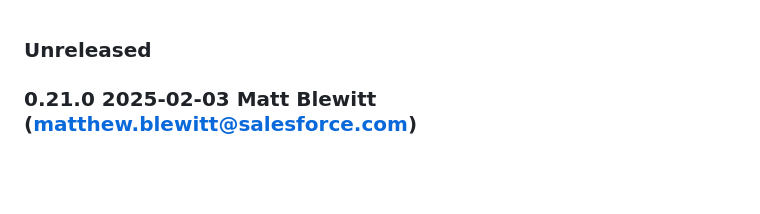
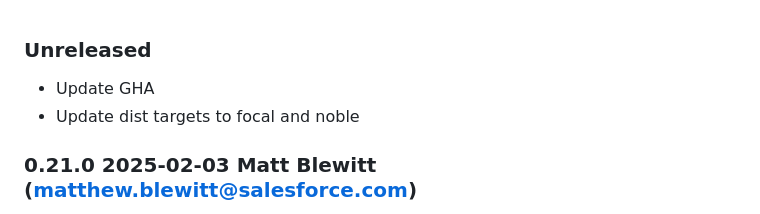
Before and after one commit to heroku/log-shuttle, a Markdown page: changelog.md, the part around the change. GitHub-like rendering; blank space fills up the shorter version.

Commit message:
maint: update changelog

```diff
--- a/changelog.md
+++ b/changelog.md
@@ -1,4 +1,7 @@
 ### Unreleased
+
+* Update GHA
+* Update dist targets to focal and noble
 
 ### 0.21.0 2025-02-03 Matt Blewitt (matthew.blewitt@salesforce.com)
 
```
